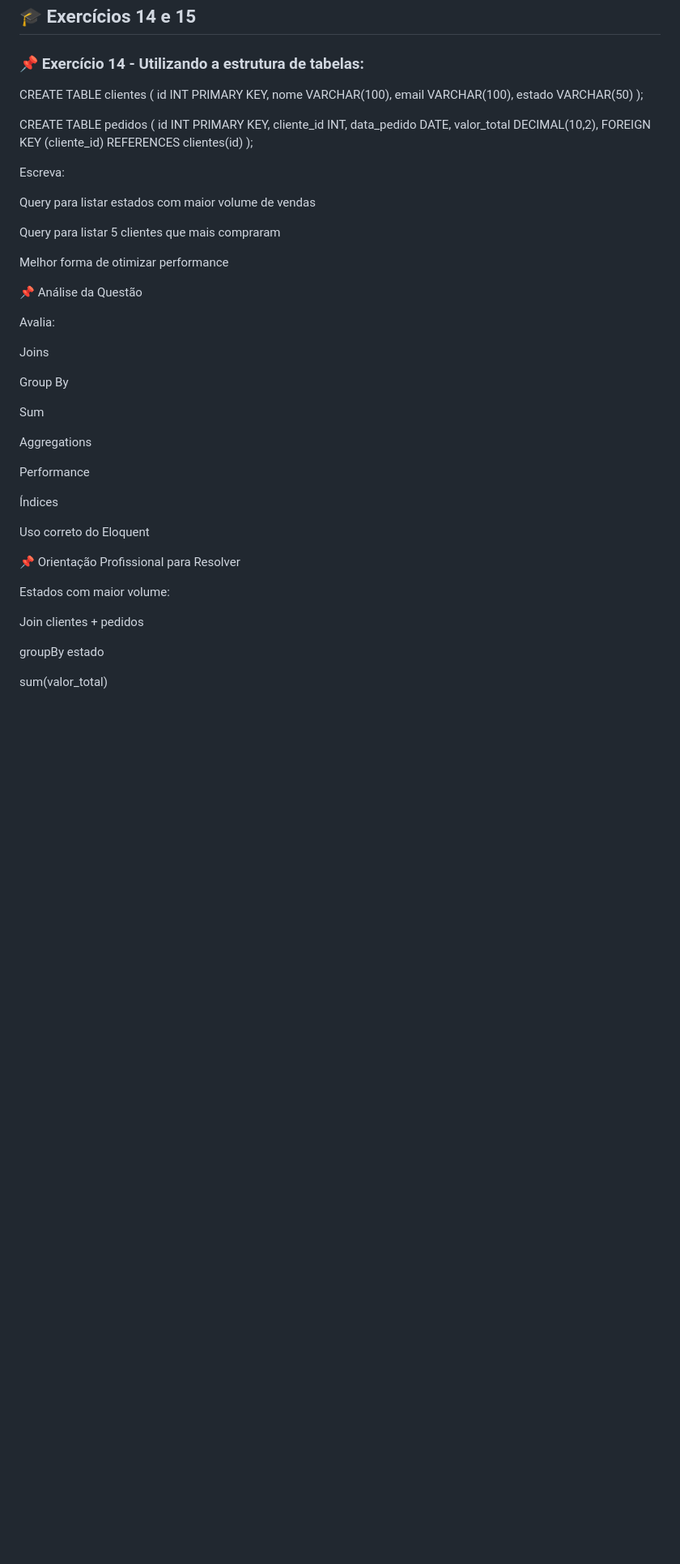
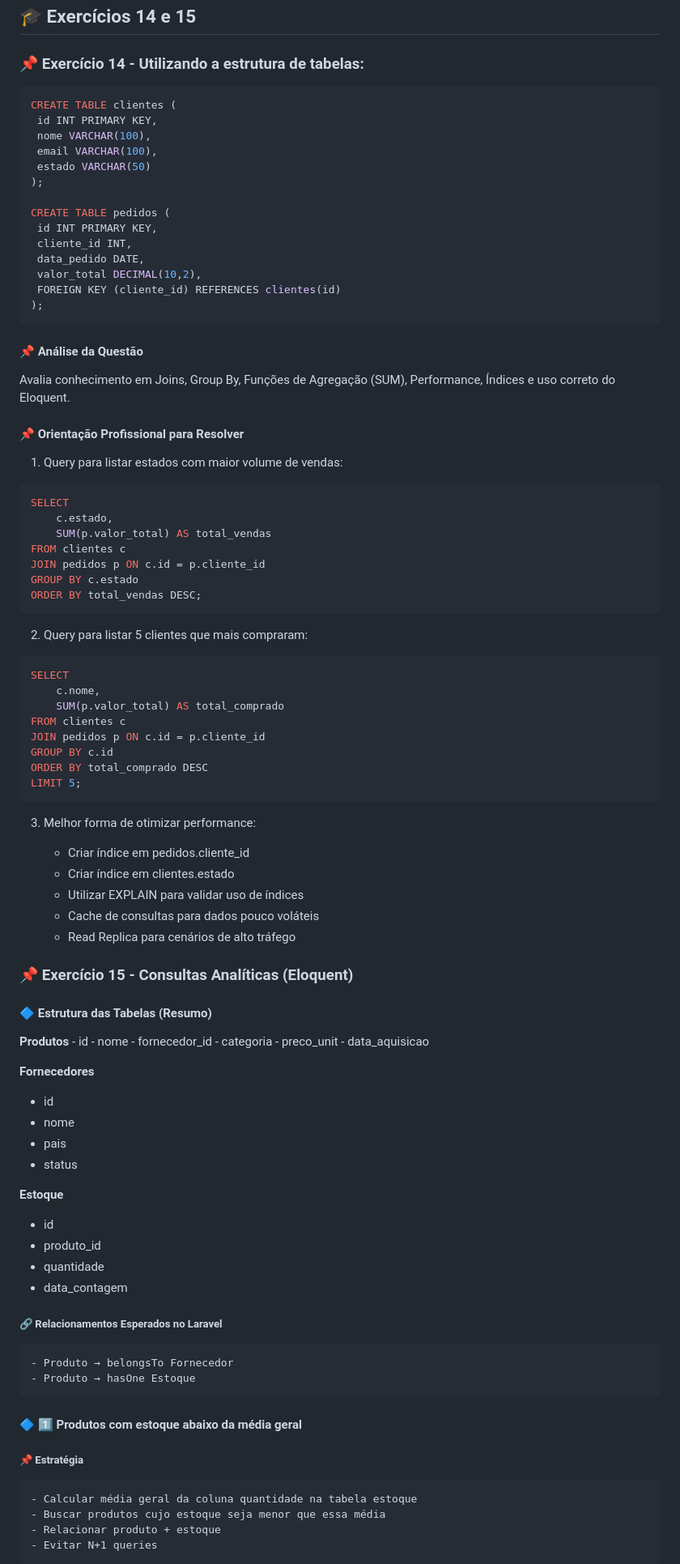
Before and after one commit to douglasabnovato/catalogo-produtos, a Markdown page: plano-de-acao/8-questao-14-15.md, the part around one of its changes. Shown at 81% size. Rendered like a GitHub page; blank space fills up the shorter version.

Commit message:
detalhes em 8  questao 14 e 15

`````diff
--- a/plano-de-acao/8-questao-14-15.md
+++ b/plano-de-acao/8-questao-14-15.md
@@ -4,6 +4,7 @@
 
 ### 📌 Exercício 14 - Utilizando a estrutura de tabelas:
 
+````sql
 CREATE TABLE clientes (
  id INT PRIMARY KEY,
  nome VARCHAR(100),
@@ -18,40 +19,81 @@ CREATE TABLE pedidos (
  valor_total DECIMAL(10,2),
  FOREIGN KEY (cliente_id) REFERENCES clientes(id)
 );
+````
 
-Escreva:
+#### 📌 Análise da Questão
+Avalia conhecimento em Joins, Group By, Funções de Agregação (SUM), Performance, Índices e uso correto do Eloquent.
 
-Query para listar estados com maior volume de vendas
+#### 📌 Orientação Profissional para Resolver
 
-Query para listar 5 clientes que mais compraram
+1. Query para listar estados com maior volume de vendas:
 
-Melhor forma de otimizar performance
+````sql
+SELECT
+    c.estado,
+    SUM(p.valor_total) AS total_vendas
+FROM clientes c
+JOIN pedidos p ON c.id = p.cliente_id
+GROUP BY c.estado
+ORDER BY total_vendas DESC;
+````
 
-📌 Análise da Questão
+2. Query para listar 5 clientes que mais compraram:
 
-Avalia:
+````sql
+SELECT
+    c.nome,
+    SUM(p.valor_total) AS total_comprado
+FROM clientes c
+JOIN pedidos p ON c.id = p.cliente_id
+GROUP BY c.id
+ORDER BY total_comprado DESC
+LIMIT 5;
+````
 
-Joins
+3. Melhor forma de otimizar performance:
 
-Group By
+   - Criar índice em pedidos.cliente_id
+   - Criar índice em clientes.estado
+   - Utilizar EXPLAIN para validar uso de índices
+   - Cache de consultas para dados pouco voláteis
+   - Read Replica para cenários de alto tráfego
 
-Sum
+### 📌 Exercício 15 - Consultas Analíticas (Eloquent)
 
-Aggregations
+#### 🔷 Estrutura das Tabelas (Resumo)
 
-Performance
+**Produtos**
+    - id
+    - nome
+    - fornecedor_id
+    - categoria
+    - preco_unit
+    - data_aquisicao
 
-Índices
+**Fornecedores**
+   - id
+   - nome
+   - pais
+   - status
 
-Uso correto do Eloquent
+**Estoque**
+  - id
+  - produto_id
+  - quantidade
+  - data_contagem
 
-📌 Orientação Profissional para Resolver
+##### 🔗 Relacionamentos Esperados no Laravel
 
-Estados com maior volume:
+    - Produto → belongsTo Fornecedor
+    - Produto → hasOne Estoque
 
-Join clientes + pedidos
+#### 🔷 1️⃣ Produtos com estoque abaixo da média geral
 
-groupBy estado
+##### 📌 Estratégia
 
-sum(valor_total)
+    - Calcular média geral da coluna quantidade na tabela estoque
+    - Buscar produtos cujo estoque seja menor que essa média
+    - Relacionar produto + estoque
+    - Evitar N+1 queries
 
`````
Also changed, not shown: other parts of plano-de-acao/8-questao-14-15.md (+52 -223 lines).
